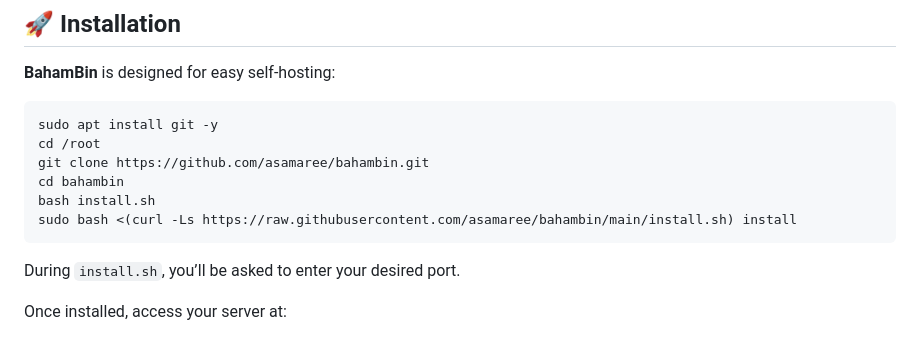
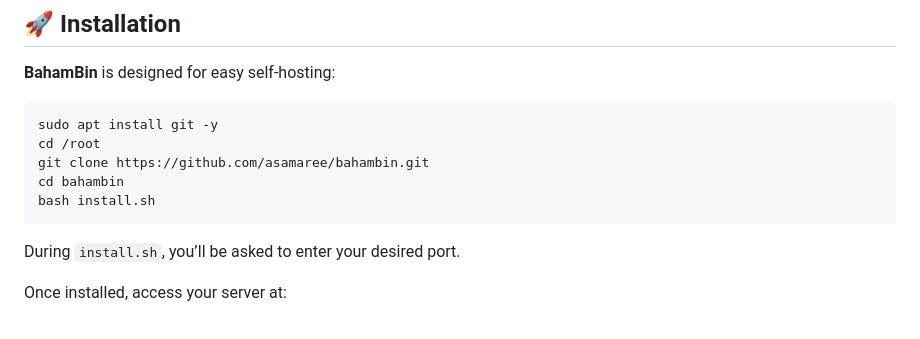
Before and after one commit to asamaree/bahambin, a Markdown page: README.md, the part around the change. GitHub-like rendering.

````diff
--- a/README.md
+++ b/README.md
@@ -55,7 +55,6 @@ cd /root
 git clone https://github.com/asamaree/bahambin.git
 cd bahambin
 bash install.sh
-sudo bash <(curl -Ls https://raw.githubusercontent.com/asamaree/bahambin/main/install.sh) install
 ```
 
 During `install.sh`, you’ll be asked to enter your desired port.
````
